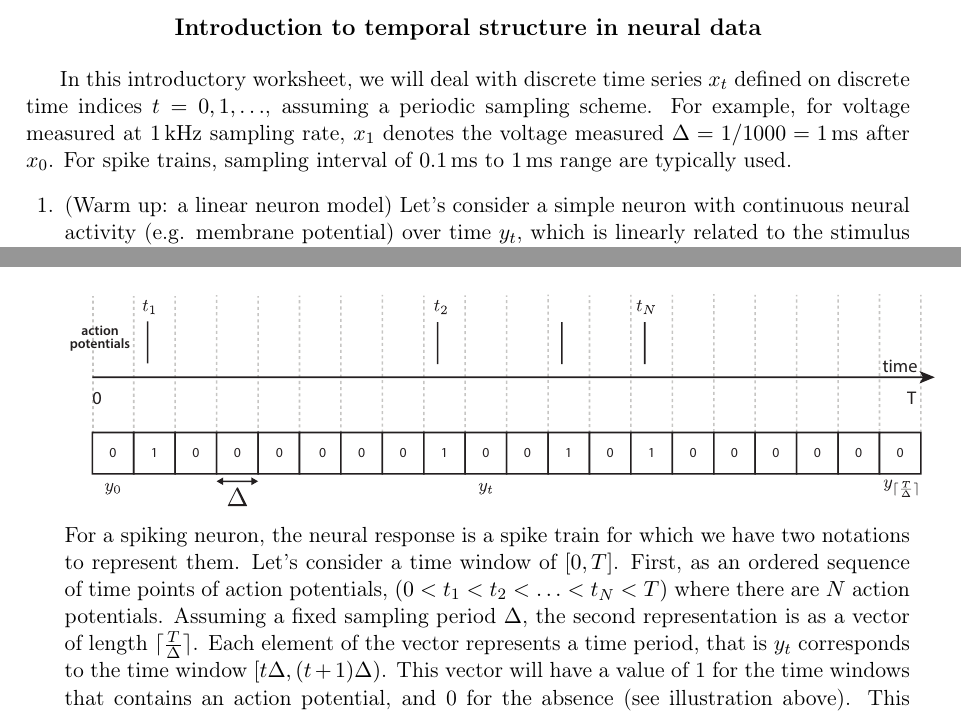
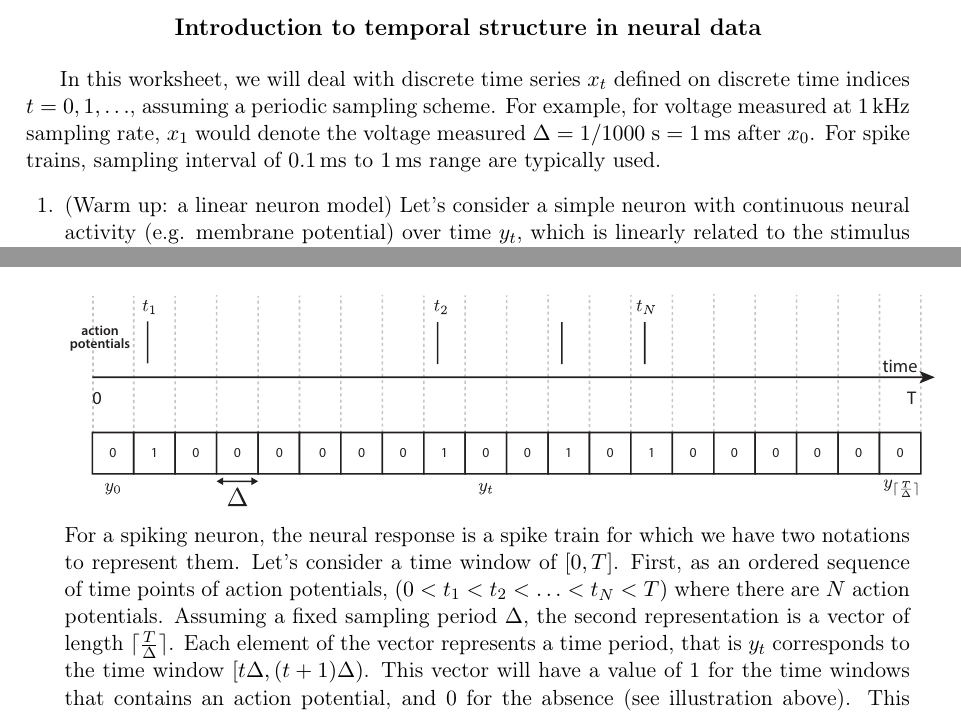
Before and after one commit to memming/temporal-neural-data-lectures, a LaTeX problem sheet (lecture_worksheet.tex): two parts of pages 1 and 2 of 16, joined at a grey line, cut so that both start at the same text. Compiled offline with pdfLaTeX.

Commit message:
minor updates

```diff
--- a/lecture_worksheet.tex
+++ b/lecture_worksheet.tex
@@ -29,7 +29,8 @@
 
 \pagestyle{headandfoot}
 \runningheadrule
-\runningheader{BNB 567}{Temporal Structure in Neural Data}{Il Memming Park}
+%\runningheader{BNB 567}{Temporal Structure in Neural Data}{Il Memming Park}
+\runningheader{INDP 2022}{Temporal Structure in Neural Data}{Il Memming Park}
 
 \begin{document}
 \vspace{-5mm}
@@ -39,8 +40,8 @@
 }
 \end{center}
 
-In this introductory worksheet, we will deal with discrete time series $x_t$ defined on discrete time indices $t = 0, 1, \ldots$, assuming a periodic sampling scheme.
-For example, for voltage measured at \SI{1}{\kilo\hertz} sampling rate, $x_1$ denotes the voltage measured $\Delta = 1/1000 = \SI{1}{\milli\second}$ after $x_0$.
+In this worksheet, we will deal with discrete time series $x_t$ defined on discrete time indices $t = 0, 1, \ldots$, assuming a periodic sampling scheme.
+For example, for voltage measured at \SI{1}{\kilo\hertz} sampling rate, $x_1$ would denote the voltage measured $\Delta = 1/1000~\unit{\second} = \SI{1}{\milli\second}$ after $x_0$.
 For spike trains, sampling interval of \SI{0.1}{\milli\second} to \SI{1}{\milli\second} range are typically used.
 
 \begin{questions}
@@ -82,7 +83,7 @@ where $a$ is a constant.
 For a spiking neuron, the neural response is a spike train for which we have two notations to represent them.
 Let's consider a time window of $[0, T]$.
 First, as an ordered sequence of time points of action potentials, $(0 < t_1 < t_2 < \ldots < t_N < T)$ where there are $N$ action potentials.
-Assuming a fixed sampling period $\Delta$, the second representation is as a vector of length $\lceil\frac{T}{\Delta}\rceil$.
+Assuming a fixed sampling period $\Delta$, the second representation is a vector of length $\lceil\frac{T}{\Delta}\rceil$.
 Each element of the vector represents a time period, that is $y_t$ corresponds to the time window $[t\Delta, (t+1)\Delta)$.
 This vector will have a value of 1 for the time windows that contains an action potential, and 0 for the absence (see illustration above).
 This second representation is useful in MATLAB, and called the \emph{binned spike train} in general.
```
